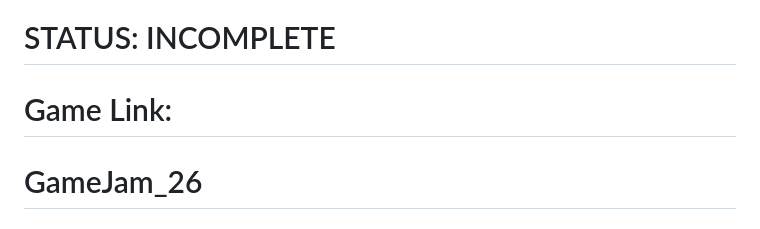
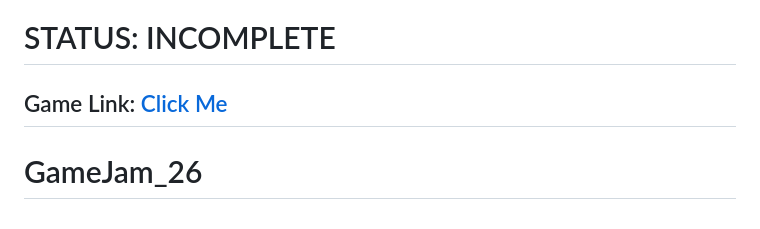
Before and after one commit to AlexioPrado/GameJam_26, a Markdown page: README.md, the part around the change. Rendered like a GitHub page.

Commit message:
Add game link section to README

```diff
--- a/README.md
+++ b/README.md
@@ -1,5 +1,5 @@
 # STATUS: INCOMPLETE
-# Game Link:
+## Game Link: [Click Me]()
 
 
 
```
